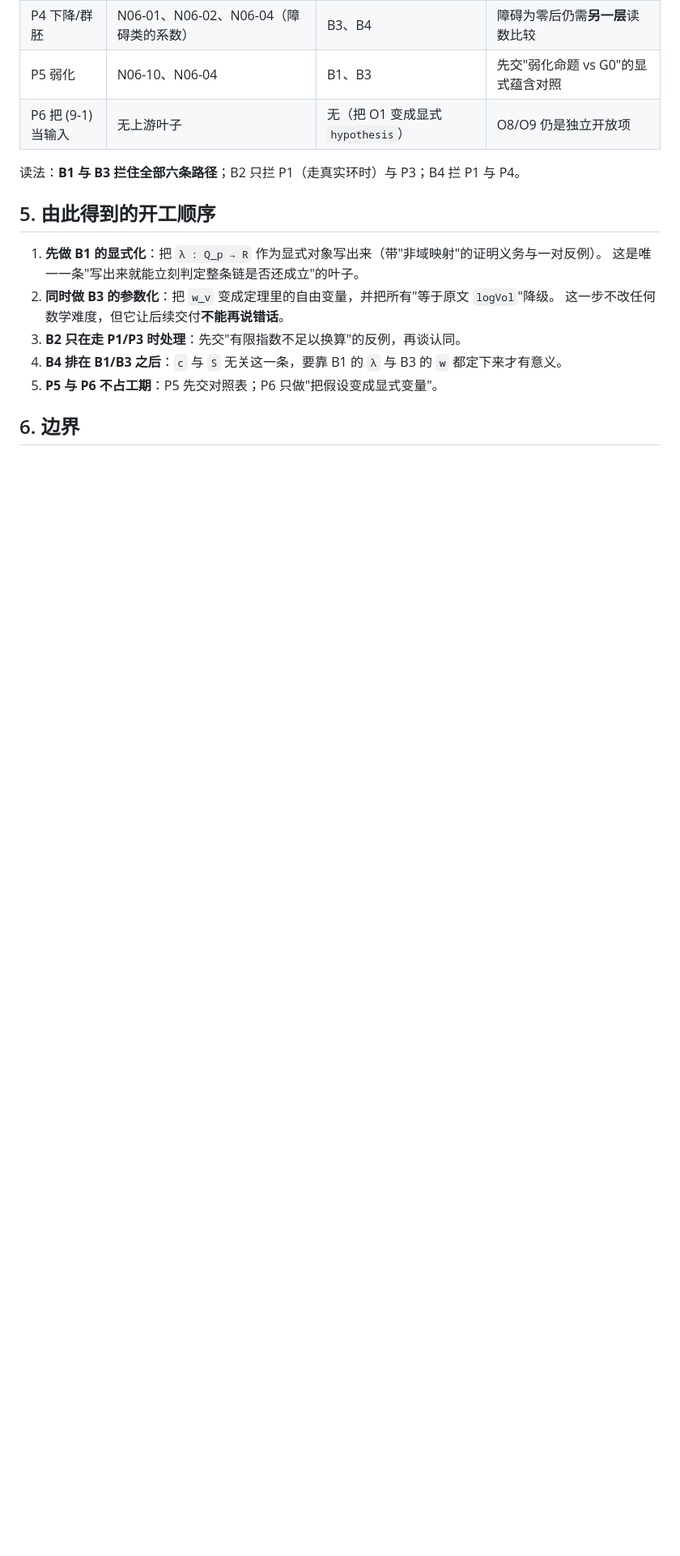
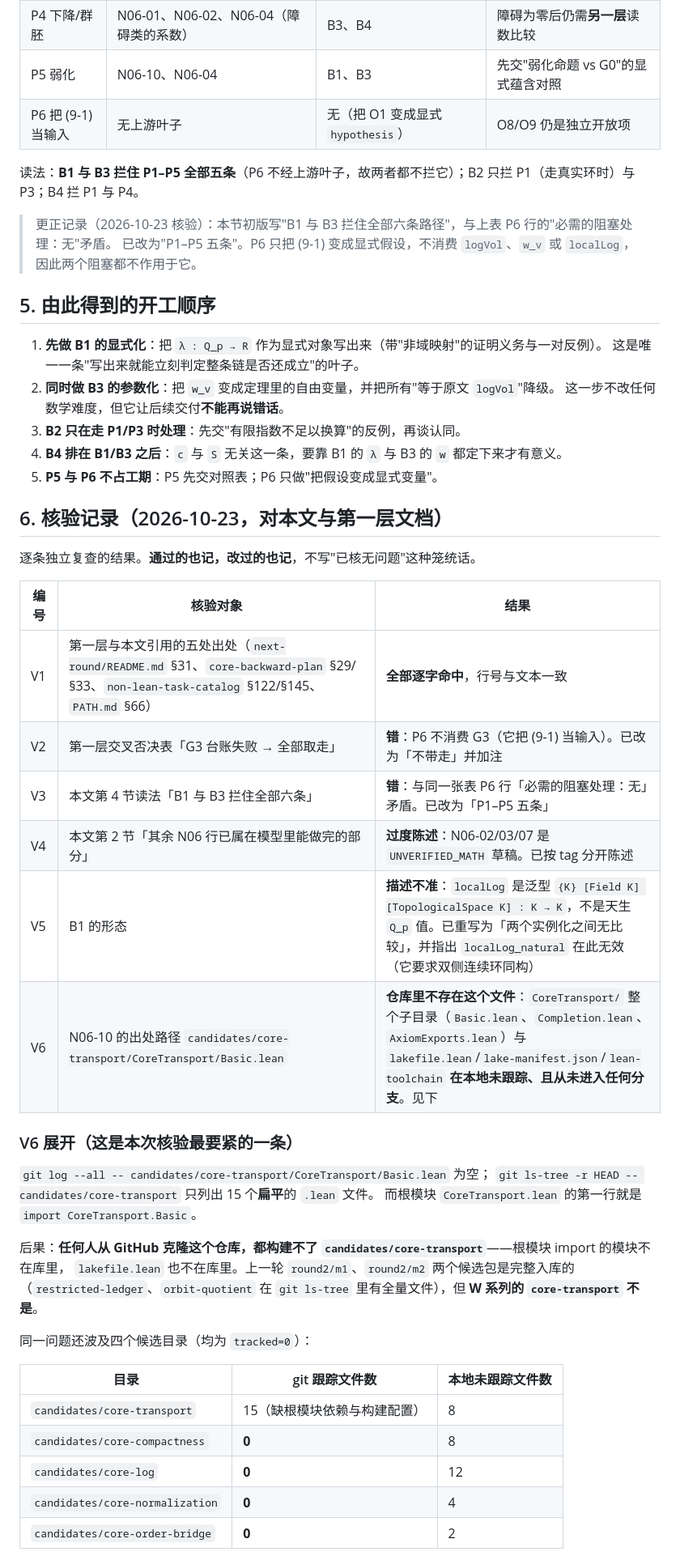
Before and after one commit to Luminescence10086/Inter-universal-Teichmuller-Theory, a Markdown page: research/core-backward-2026-10-23/backward-paths-layer2-2026-10-23.md, the part around one of its changes. Shown at 81% size. Drawn GitHub-style; blank space fills up the shorter version.

Commit message:
core backward: verification fixes (V2-V5), the layer-3 atomic actions and the layer-4 deliverables with mechanical acceptance

```diff
--- a/research/core-backward-2026-10-23/backward-paths-layer2-2026-10-23.md
+++ b/research/core-backward-2026-10-23/backward-paths-layer2-2026-10-23.md
@@ -94,7 +114,10 @@ N04 已确认仓库里没有环级认同。
 | P5 弱化 | N06-10、N06-04 | B1、B3 | 先交"弱化命题 vs G0"的显式蕴含对照 |
 | P6 把 (9-1) 当输入 | 无上游叶子 | 无（把 O1 变成显式 `hypothesis`） | O8/O9 仍是独立开放项 |
 
-读法：**B1 与 B3 拦住全部六条路径**；B2 只拦 P1（走真实环时）与 P3；B4 拦 P1 与 P4。
+读法：**B1 与 B3 拦住 P1–P5 全部五条**（P6 不经上游叶子，故两者都不拦它）；B2 只拦 P1（走真实环时）与 P3；B4 拦 P1 与 P4。
+
+> 更正记录（2026-10-23 核验）：本节初版写"B1 与 B3 拦住全部六条路径"，与上表 P6 行的"必需的阻塞处理：无"矛盾。
+> 已改为"P1–P5 五条"。P6 只把 (9-1) 变成显式假设，不消费 `logVol`、`w_v` 或 `localLog`，因此两个阻塞都不作用于它。
 
 ## 5. 由此得到的开工顺序
 
@@ -106,4 +129,36 @@ N04 已确认仓库里没有环级认同。
 4. **B4 排在 B1/B3 之后**：`c` 与 `S` 无关这一条，要靠 B1 的 `λ` 与 B3 的 `w` 都定下来才有意义。
 5. **P5 与 P6 不占工期**：P5 先交对照表；P6 只做"把假设变成显式变量"。
 
-## 6. 边界
+## 6. 核验记录（2026-10-23，对本文与第一层文档）
+
+逐条独立复查的结果。**通过的也记，改过的也记**，不写"已核无问题"这种笼统话。
+
+| 编号 | 核验对象 | 结果 |
+|---|---|---|
+| V1 | 第一层与本文引用的五处出处（`next-round/README.md` §31、`core-backward-plan` §29/§33、`non-lean-task-catalog` §122/§145、`PATH.md` §66） | **全部逐字命中**，行号与文本一致 |
+| V2 | 第一层交叉否决表「G3 台账失败 → 全部取走」 | **错**：P6 不消费 G3（它把 (9-1) 当输入）。已改为「不带走」并加注 |
+| V3 | 本文第 4 节读法「B1 与 B3 拦住全部六条」 | **错**：与同一张表 P6 行「必需的阻塞处理：无」矛盾。已改为「P1–P5 五条」 |
+| V4 | 本文第 2 节「其余 N06 行已属在模型里能做完的部分」 | **过度陈述**：N06-02/03/07 是 `UNVERIFIED_MATH` 草稿。已按 tag 分开陈述 |
+| V5 | B1 的形态 | **描述不准**：`localLog` 是泛型 `{K} [Field K] [TopologicalSpace K] : K → K`，不是天生 `Q_p` 值。已重写为「两个实例化之间无比较」，并指出 `localLog_natural` 在此无效（它要求双侧连续环同构） |
+| V6 | N06-10 的出处路径 `candidates/core-transport/CoreTransport/Basic.lean` | **仓库里不存在这个文件**：`CoreTransport/` 整个子目录（`Basic.lean`、`Completion.lean`、`AxiomExports.lean`）与 `lakefile.lean`/`lake-manifest.json`/`lean-toolchain` **在本地未跟踪、且从未进入任何分支**。见下 |
+
+### V6 展开（这是本次核验最要紧的一条）
+
+`git log --all -- candidates/core-transport/CoreTransport/Basic.lean` 为空；
+`git ls-tree -r HEAD -- candidates/core-transport` 只列出 15 个**扁平**的 `.lean` 文件。
+而根模块 `CoreTransport.lean` 的第一行就是 `import CoreTransport.Basic`。
+
+后果：**任何人从 GitHub 克隆这个仓库，都构建不了 `candidates/core-transport`**——根模块 import 的模块不在库里，
+`lakefile.lean` 也不在库里。上一轮 `round2/m1`、`round2/m2` 两个候选包是完整入库的（`restricted-ledger`、`orbit-quotient`
+在 `git ls-tree` 里有全量文件），但 **W 系列的 `core-transport` 不是**。
+
+同一问题还波及四个候选目录（均为 `tracked=0`）：
+
+| 目录 | git 跟踪文件数 | 本地未跟踪文件数 |
+|---|---|---|
+| `candidates/core-transport` | 15（缺根模块依赖与构建配置） | 8 |
+| `candidates/core-compactness` | **0** | 8 |
+| `candidates/core-log` | **0** | 12 |
+| `candidates/core-normalization` | **0** | 4 |
+| `candidates/core-order-bridge` | **0** | 2 |
+
```
Also changed, not shown: other parts of research/core-backward-2026-10-23/backward-paths-layer2-2026-10-23.md (+32 -5 lines), research/core-backward-2026-10-23/backward-paths-2026-10-23.md (+6 -2 lines), research/core-backward-2026-10-23/backward-paths-layer34-2026-10-23.md (added, +155 -0 lines).
